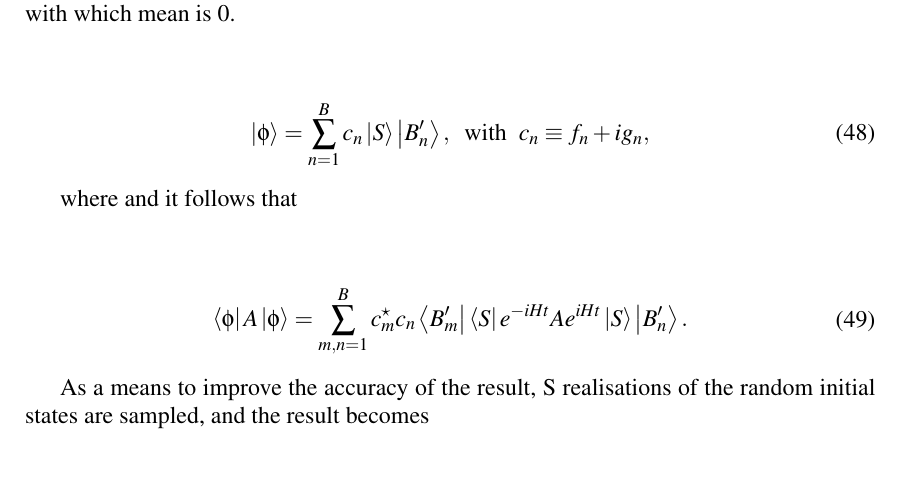
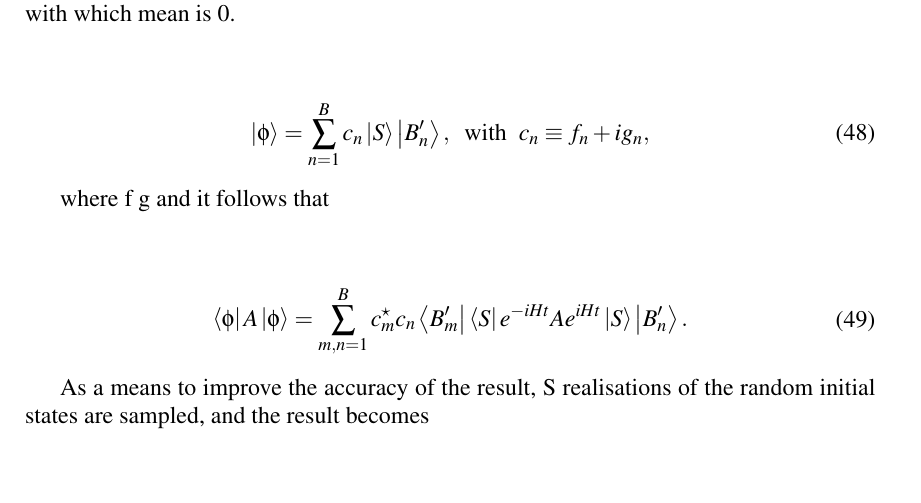
Before and after one commit to tjHsu/MS_report, a LaTeX document (master_report.tex): part of page 24 of 49, cut so that both start at the same text. Compiled offline with pdfLaTeX; the source files are stored in an older character set and shown here as Unicode.

Commit message:
refine 10th

```diff
--- a/master_report.tex
+++ b/master_report.tex
@@ -787,7 +787,7 @@ Then a random vector $\ket{\phi}$ can be constructed by choosing B complex rando
 \end{split}
 \end{equation}
 
-where and it follows that\\
+where f g and it follows that\\
 
 \begin{equation}
 \begin{split}
```
